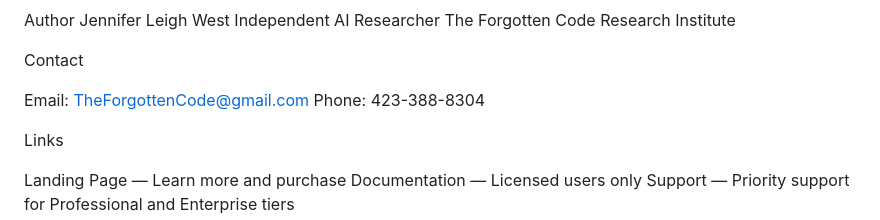
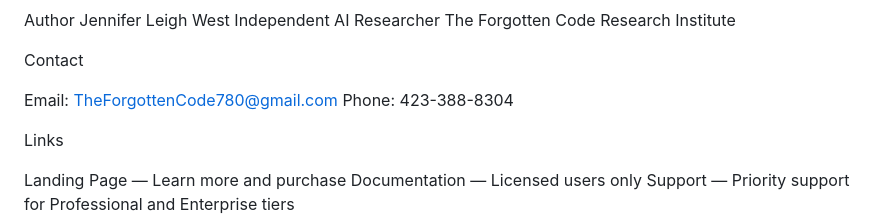
Before and after one commit to Jennaleighwilder/Airmed, a Markdown page: README.md, the part around the change. GitHub-like rendering.

```diff
--- a/README.md
+++ b/README.md
@@ -69,7 +69,7 @@ The Forgotten Code Research Institute
 
 Contact
 
-Email: TheForgottenCode@gmail.com
+Email: TheForgottenCode780@gmail.com
 Phone: 423-388-8304
 
 
```
